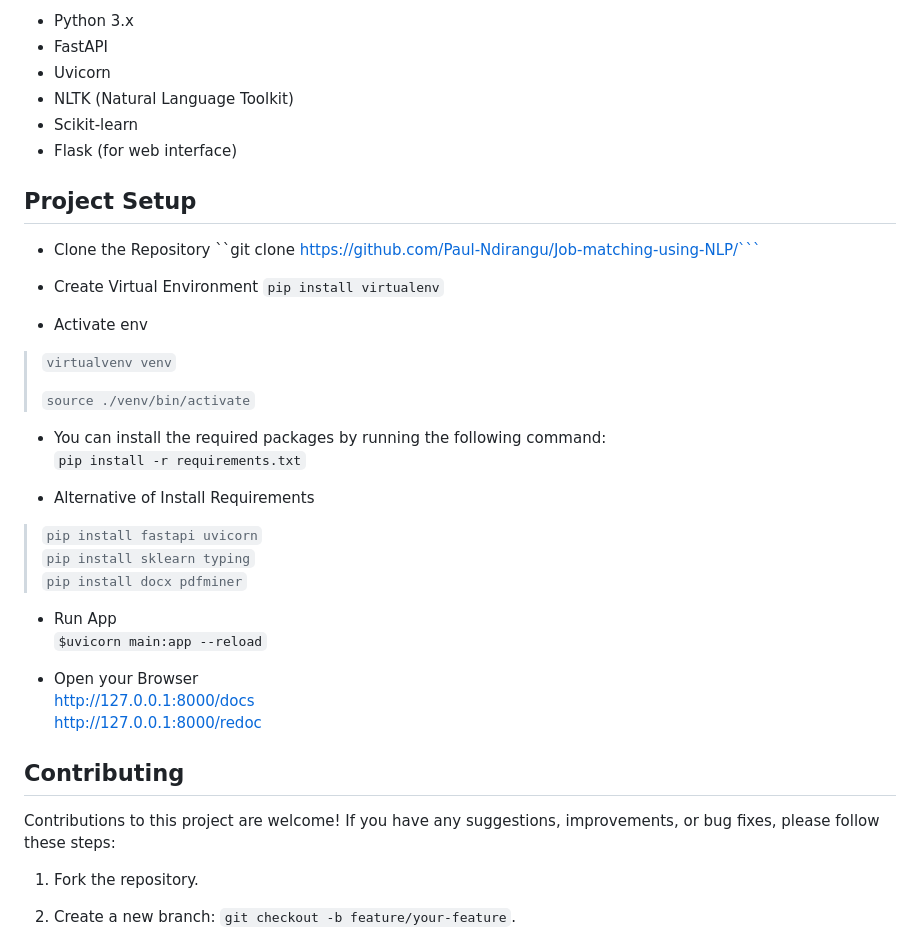
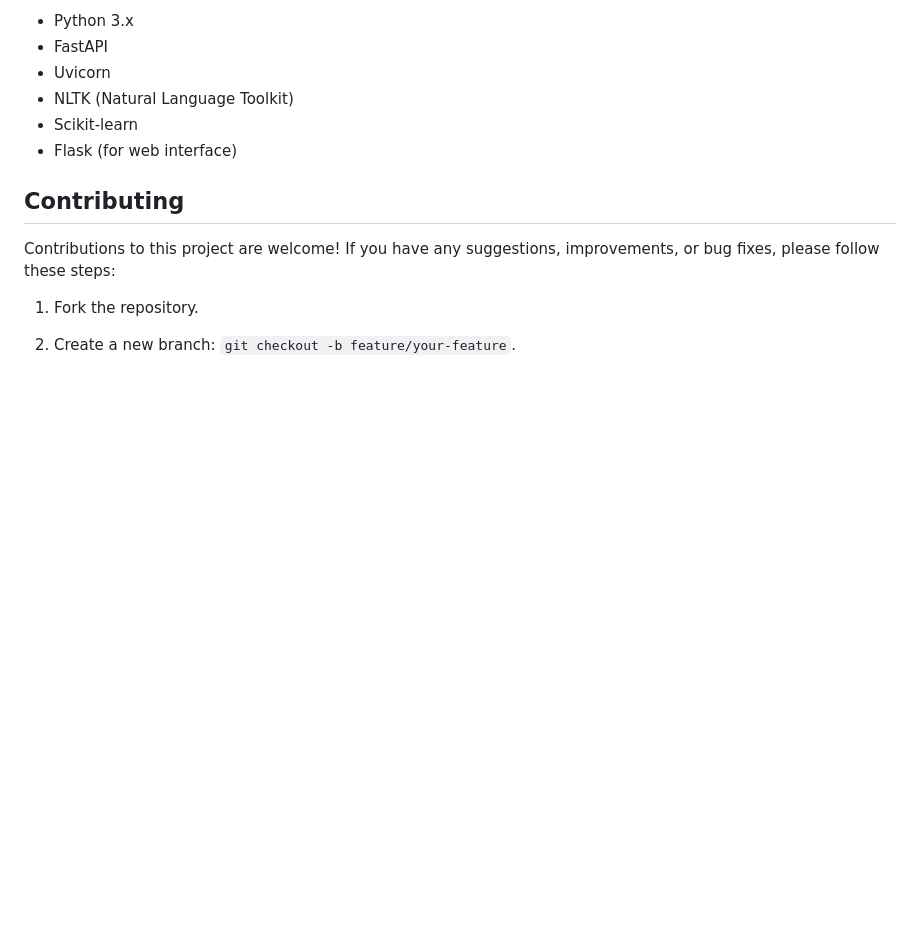
Before and after one commit to Paul-Ndirangu/Job-matching-using-NLP, a Markdown page: README.md, the part around one of its changes. Rendered like a GitHub page; blank space fills up the shorter version.

````diff
--- a/README.md
+++ b/README.md
@@ -78,32 +103,6 @@ The project requires the following dependencies:
 - Scikit-learn
 - Flask (for web interface)
 
-## Project Setup
-* Clone the Repository
-``git clone https://github.com/Paul-Ndirangu/Job-matching-using-NLP/```
-
-* Create Virtual Environment
-`pip install virtualenv`
-
-* Activate env
-> `virtualvenv venv`
->
-> `source ./venv/bin/activate`
-
-* You can install the required packages by running the following command:<br/>
-`pip install -r requirements.txt`
-
-* Alternative of Install Requirements<br/>
->   `pip install fastapi uvicorn`<br/>
->   `pip install sklearn typing`<br/>
->   `pip install docx pdfminer`<br/>
-
-* Run App<br/>
-`$uvicorn main:app --reload`
-
-* Open your Browser<br/>
-  [http://127.0.0.1:8000/docs](http://127.0.0.1:8000/docs)<br/>
-  [http://127.0.0.1:8000/redoc](http://127.0.0.1:8000/redoc)
 
 ## Contributing
 
````
Also changed, not shown: other parts of README.md (+43 -18 lines).
